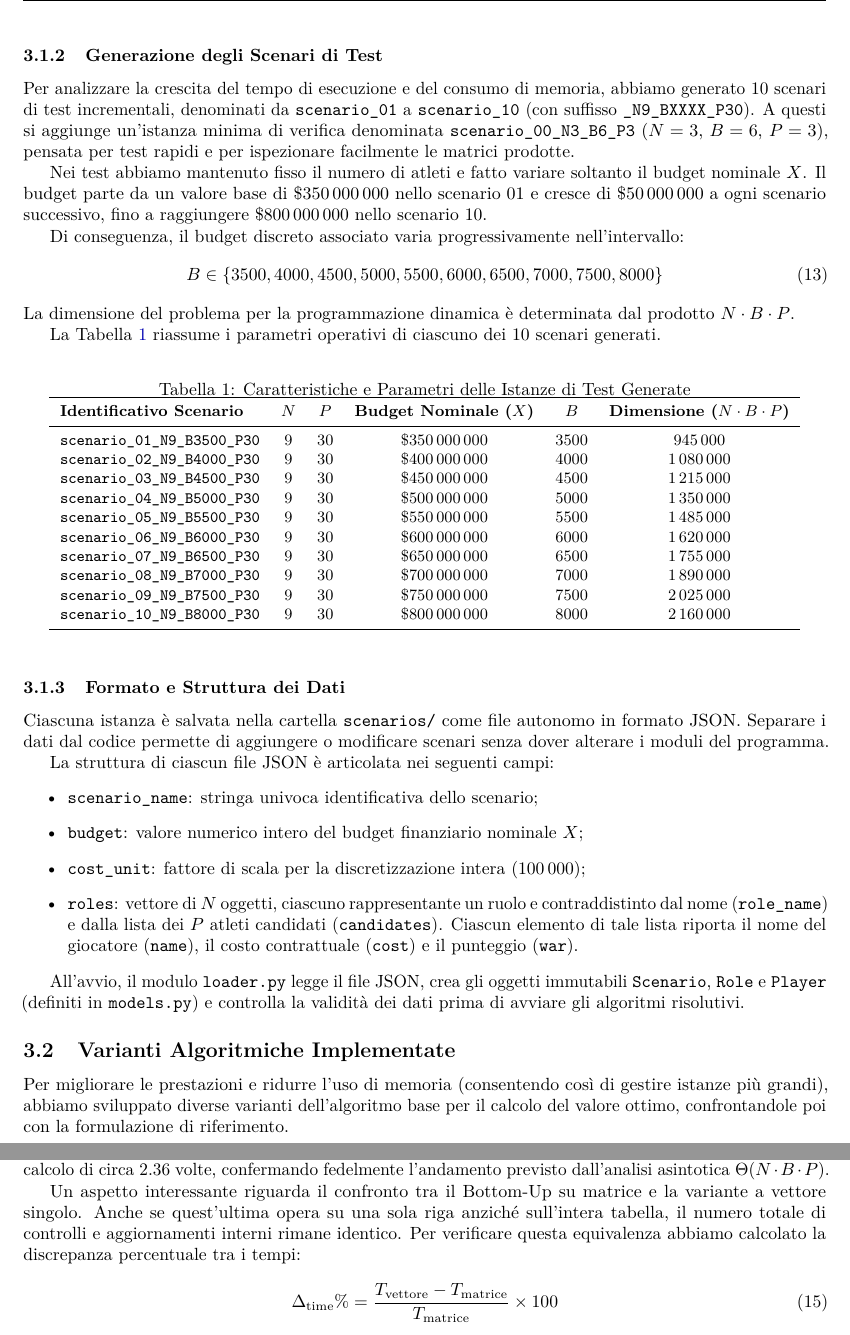
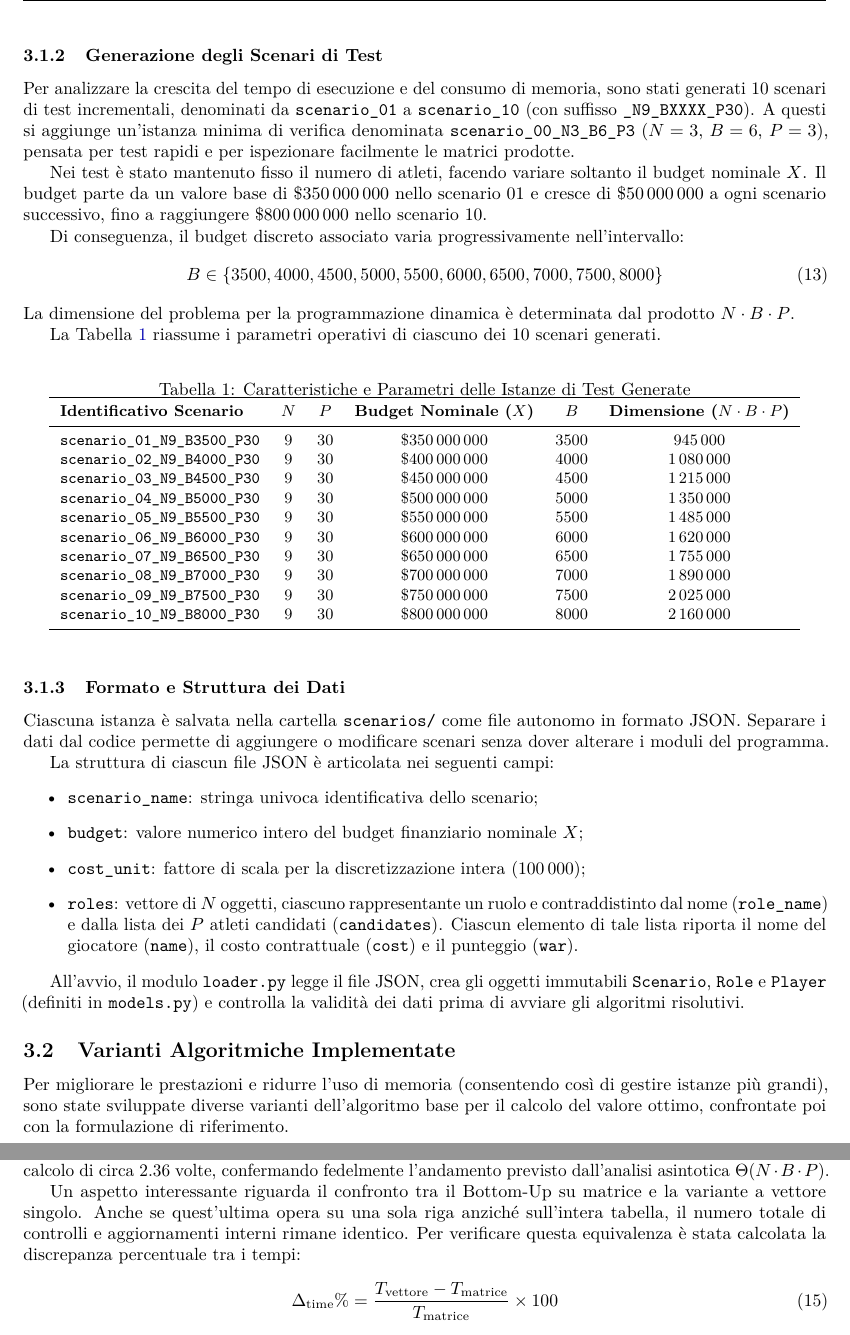
Before and after one commit to SimoRinaldi/signing-free-agents, a LaTeX document (report/main.tex, which reads report/sections/03_compito3.tex): two parts of pages 9 and 13 of 15, joined at a grey line, cut so that both start at the same text. Compiled offline with pdfLaTeX.

Commit message:
impersonale

```diff
--- a/report/sections/03_compito3.tex
+++ b/report/sections/03_compito3.tex
@@ -25,9 +25,9 @@ Ciascun atleta $k \in \{1, \dots, P\}$ all'interno del ruolo $i \in \{1, \dots,
 dove $\mathit{cost}_{i, k} \in \mathbb{N}^+$ rappresenta l'ingaggio contrattuale, mentre $v_{i, k} = \text{WAR} \ge 0$ rappresenta la metrica WAR (\textit{Wins Above Replacement}), che stima quante vittorie in più il giocatore apporta alla squadra rispetto a un sostituto medio.
 
 \subsubsection{Generazione degli Scenari di Test}
-Per analizzare la crescita del tempo di esecuzione e del consumo di memoria, abbiamo generato 10 scenari di test incrementali, denominati da \texttt{scenario\_01} a \texttt{scenario\_10} (con suffisso \texttt{\_N9\_BXXXX\_P30}). A questi si aggiunge un'istanza minima di verifica denominata \texttt{scenario\_00\_N3\_B6\_P3} ($N=3$, $B=6$, $P=3$), pensata per test rapidi e per ispezionare facilmente le matrici prodotte.
+Per analizzare la crescita del tempo di esecuzione e del consumo di memoria, sono stati generati 10 scenari di test incrementali, denominati da \texttt{scenario\_01} a \texttt{scenario\_10} (con suffisso \texttt{\_N9\_BXXXX\_P30}). A questi si aggiunge un'istanza minima di verifica denominata \texttt{scenario\_00\_N3\_B6\_P3} ($N=3$, $B=6$, $P=3$), pensata per test rapidi e per ispezionare facilmente le matrici prodotte.
 
-Nei test abbiamo mantenuto fisso il numero di atleti e fatto variare soltanto il budget nominale $X$. Il budget parte da un valore base di $\$350\,000\,000$ nello scenario 01 e cresce di $\$50\,000\,000$ a ogni scenario successivo, fino a raggiungere $\$800\,000\,000$ nello scenario 10.
+Nei test è stato mantenuto fisso il numero di atleti, facendo variare soltanto il budget nominale $X$. Il budget parte da un valore base di $\$350\,000\,000$ nello scenario 01 e cresce di $\$50\,000\,000$ a ogni scenario successivo, fino a raggiungere $\$800\,000\,000$ nello scenario 10.
 
 Di conseguenza, il budget discreto associato varia progressivamente nell'intervallo:
 \begin{equation}
@@ -74,6 +74,6 @@ La struttura di ciascun file JSON è articolata nei seguenti campi:
 All'avvio, il modulo \texttt{loader.py} legge il file JSON, crea gli oggetti immutabili \texttt{Scenario}, \texttt{Role} e \texttt{Player} (definiti in \texttt{models.py}) e controlla la validità dei dati prima di avviare gli algoritmi risolutivi.
 
 \subsection{Varianti Algoritmiche Implementate}
-Per migliorare le prestazioni e ridurre l'uso di memoria (consentendo così di gestire istanze più grandi), abbiamo sviluppato diverse varianti dell'algoritmo base per il calcolo del valore ottimo, confrontandole poi con la formulazione di riferimento.
+Per migliorare le prestazioni e ridurre l'uso di memoria (consentendo così di gestire istanze più grandi), sono state sviluppate diverse varianti dell'algoritmo base per il calcolo del valore ottimo, confrontate poi con la formulazione di riferimento.
 
 \subsubsection{Variante Bottom-Up senza Matrice \texorpdfstring{$s$}{s}}
@@ -257,7 +257,7 @@ I tempi di calcolo misurati per ciascun algoritmo sui 10 scenari sono riassunti
 
 All'aumentare del budget discreto $B$, i tempi di esecuzione del Bottom-Up base e delle sue varianti principali mostrano una crescita chiaramente lineare. Poiché il numero di ruoli $N = 9$ e il numero di candidati $P = 30$ sono mantenuti costanti in tutti gli scenari, la dimensione complessiva dell'istanza scala in modo direttamente proporzionale a $B$. Ad esempio, confrontando gli scenari estremi ($B = 3500$ e $B = 8000$), a fronte di una crescita del budget di circa $2.29$ volte si registra un incremento dei tempi di calcolo di circa $2.36$ volte, confermando fedelmente l'andamento previsto dall'analisi asintotica $\Theta(N \cdot B \cdot P)$.
 
-Un aspetto interessante riguarda il confronto tra il Bottom-Up su matrice e la variante a vettore singolo. Anche se quest'ultima opera su una sola riga anziché sull'intera tabella, il numero totale di controlli e aggiornamenti interni rimane identico. Per verificare questa equivalenza abbiamo calcolato la discrepanza percentuale tra i tempi:
+Un aspetto interessante riguarda il confronto tra il Bottom-Up su matrice e la variante a vettore singolo. Anche se quest'ultima opera su una sola riga anziché sull'intera tabella, il numero totale di controlli e aggiornamenti interni rimane identico. Per verificare questa equivalenza è stata calcolata la discrepanza percentuale tra i tempi:
 \begin{equation}
 	\Delta_{\text{time}}\% = \frac{T_{\text{vettore}} - T_{\text{matrice}}}{T_{\text{matrice}}} \times 100
 \end{equation}
```
Also changed, not shown: report/sections/03_compito3.tex (14 more changed lines).
